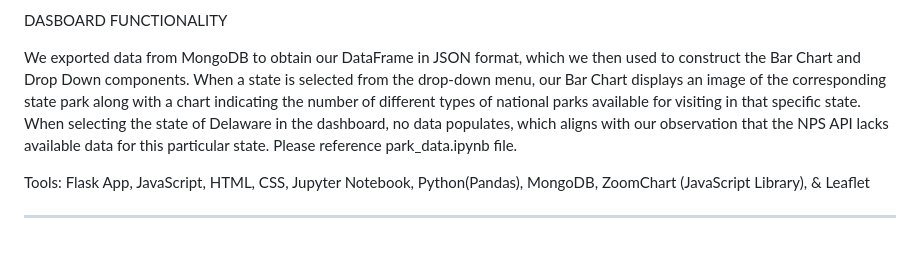
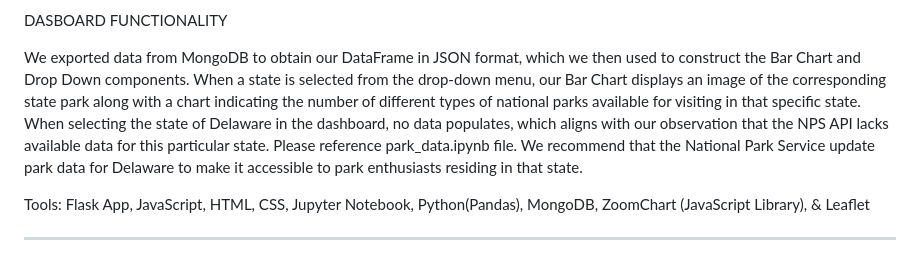
Before and after one commit to trst1690/Project_3_UofM, a Markdown page: README.md, the part around the change. GitHub-like rendering.

```diff
--- a/README.md
+++ b/README.md
@@ -47,7 +47,7 @@ We used Leaflet Javascript Library to create two additional map visualizations a
 
 DASBOARD FUNCTIONALITY
 
-We exported data from MongoDB to obtain our DataFrame in JSON format, which we then used to construct the Bar Chart and Drop Down components. When a state is selected from the drop-down menu, our Bar Chart displays an image of the corresponding state park along with a chart indicating the number of different types of national parks available for visiting in that specific state. When selecting the state of Delaware in the dashboard, no data populates, which aligns with our observation that the NPS API lacks available data for this particular state. Please reference park_data.ipynb file.
+We exported data from MongoDB to obtain our DataFrame in JSON format, which we then used to construct the Bar Chart and Drop Down components. When a state is selected from the drop-down menu, our Bar Chart displays an image of the corresponding state park along with a chart indicating the number of different types of national parks available for visiting in that specific state. When selecting the state of Delaware in the dashboard, no data populates, which aligns with our observation that the NPS API lacks available data for this particular state. Please reference park_data.ipynb file. We recommend that the National Park Service update park data for Delaware to make it accessible to park enthusiasts residing in that state.
 
 Tools: Flask App, JavaScript, HTML, CSS, Jupyter Notebook, Python(Pandas), MongoDB, ZoomChart (JavaScript Library), & Leaflet
 
```
